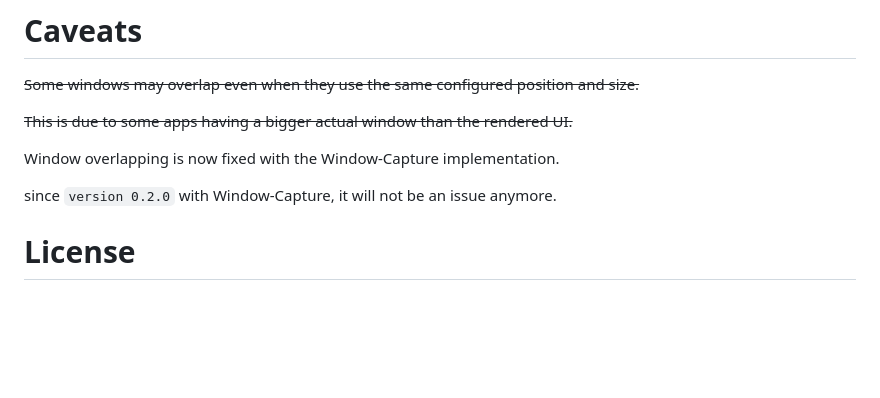
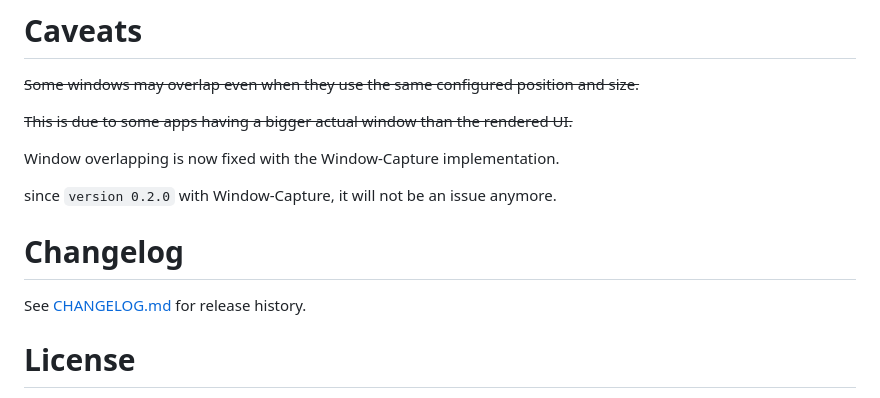
Before and after one commit to JackScott7/centre, a Markdown page: README.md, the part around the change. Rendered like a GitHub page; blank space fills up the shorter version.

```diff
--- a/README.md
+++ b/README.md
@@ -239,6 +239,12 @@ Window overlapping is now fixed with the Window-Capture implementation.
 
 since `version 0.2.0` with Window-Capture, it will not be an issue anymore.
 
+
+# Changelog
+
+See [CHANGELOG.md](CHANGELOG.md) for release history.
+
+
 # License
 
 This project is licensed under the MIT License. See [LICENSE](LICENSE) for details.
```
Also changed, not shown: CHANGELOG.md (added, +103 -0 lines).
